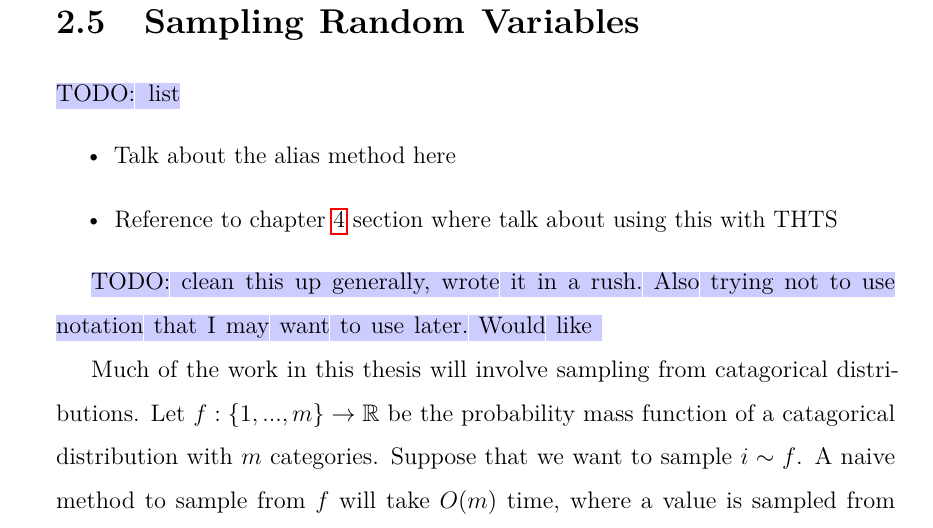
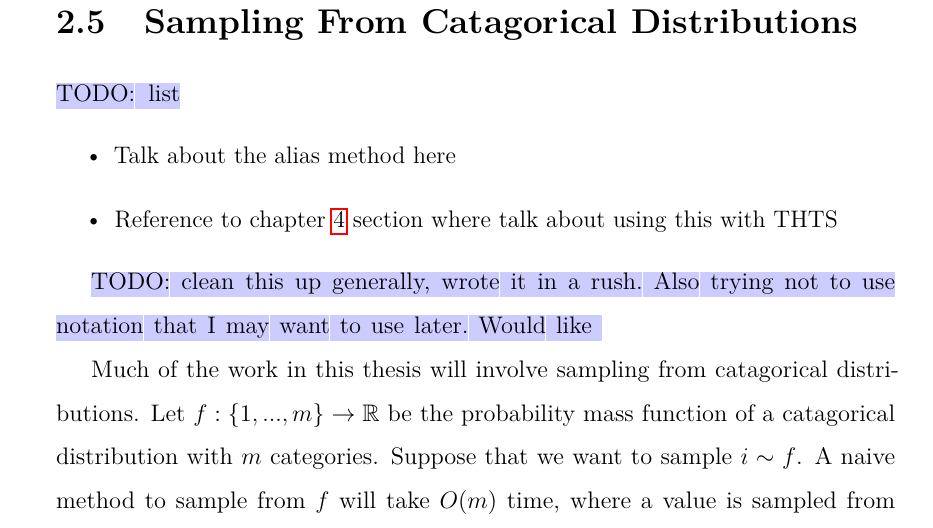
Before and after one commit to MWPainter/thesis, a LaTeX thesis (Oxford_Thesis.tex, which reads text/ch2-background.tex): part of page 47 of 67, cut at the place of the change. Compiled offline with pdfLaTeX.

Commit message:
Updated title of ch2.5 to mention catagorical distributions, as don't discuss sampling random variables super generally

```diff
--- a/text/ch2-background.tex
+++ b/text/ch2-background.tex
@@ -803,7 +803,7 @@ def selection_phase_ended(t,mcts_mode):
 
 
 
-\section{Sampling Random Variables}
+\section{Sampling From Catagorical Distributions}
 \label{sec:2-5-sampling}
 
     \todo{list}
```
Also changed, not shown: Oxford_Thesis.pdf.
